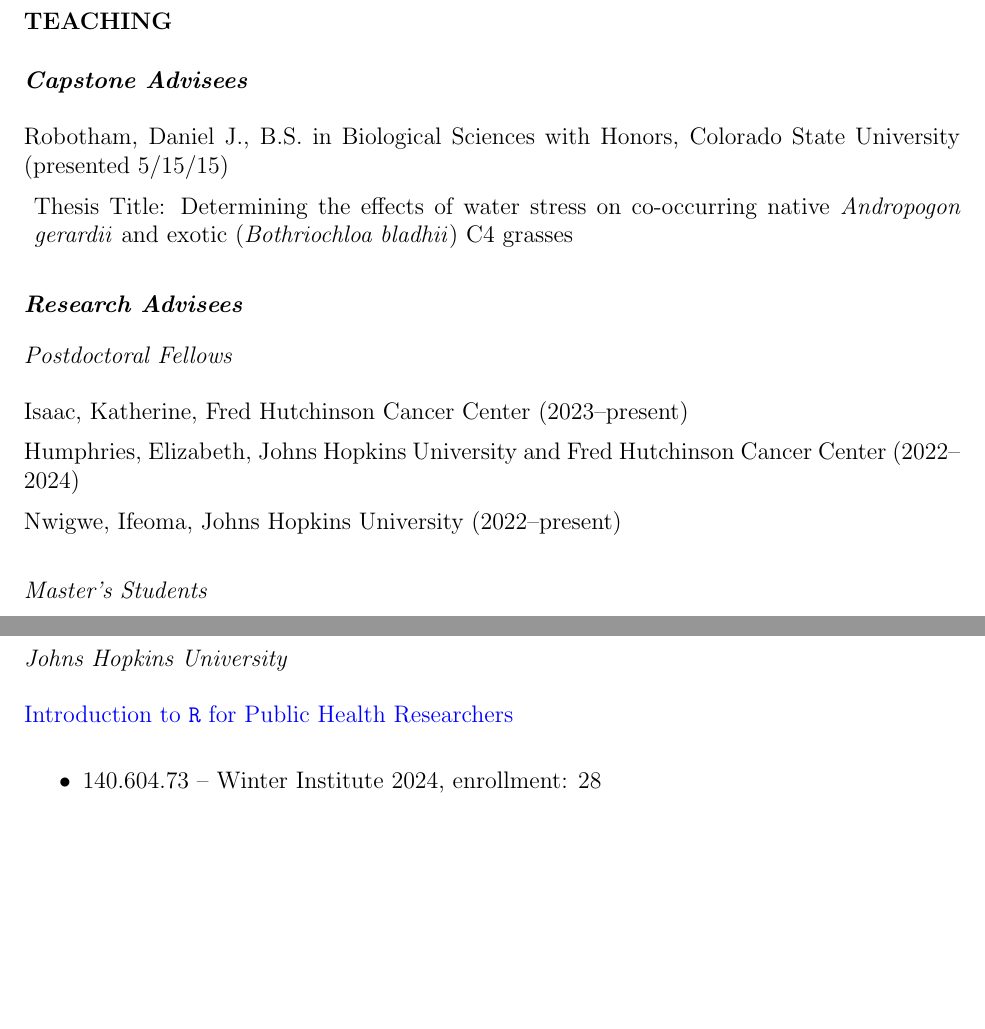
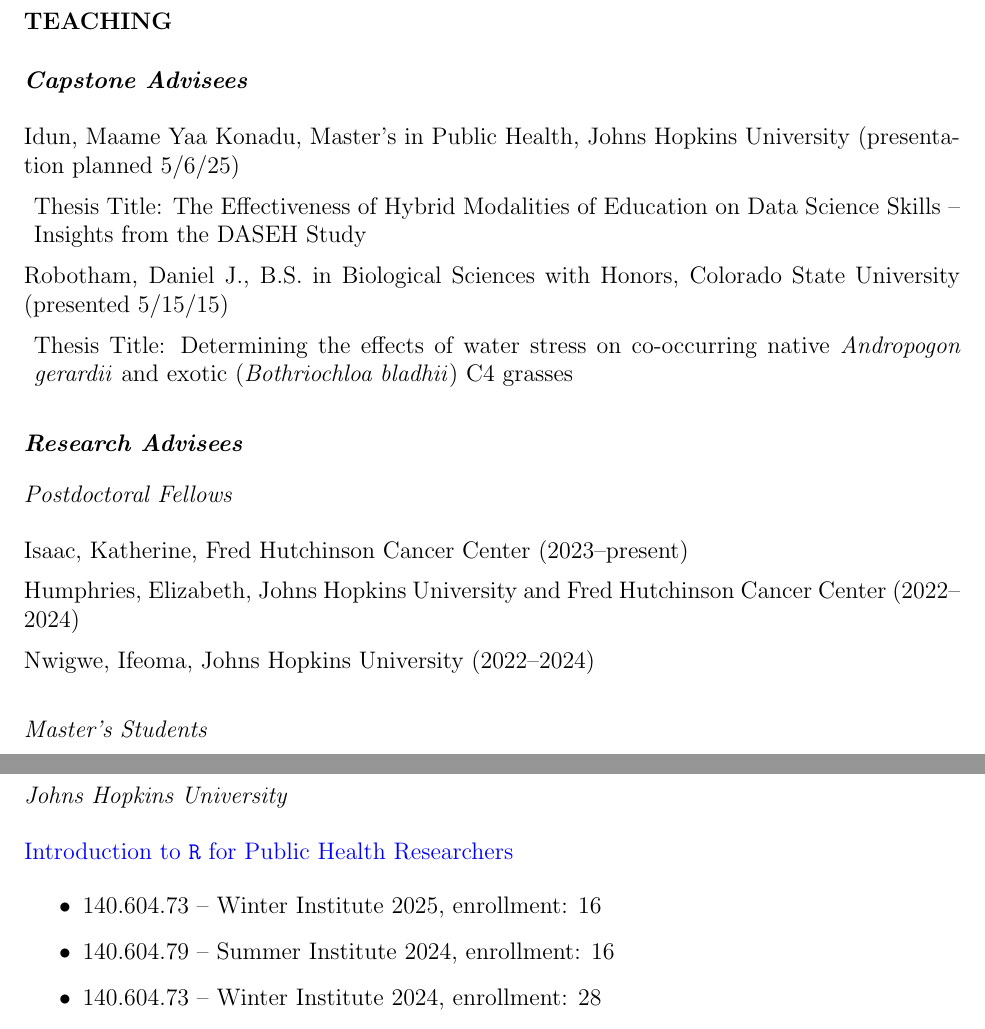
Before and after one commit to avahoffman/CV-and-resumes, a LaTeX CV (Academic_CV/Ava Hoffman CV.tex): two parts of pages 8 and 9 of 16 before the commit and two parts of pages 8 and 9 of 17 after it, joined at a grey line, cut so that both start at the same text, the shorter picture padded with empty space. Compiled offline with pdfLaTeX.

Commit message:
Update mentees and courses

```diff
--- a/Academic_CV/Ava Hoffman CV.tex
+++ b/Academic_CV/Ava Hoffman CV.tex
@@ -322,6 +322,10 @@ Fred Hutch Letterhead - \textit{A LaTeX template for Fred Hutch-themed letterhea
 
 \subsection*{Capstone Advisees}
 
+Idun, Maame Yaa Konadu, Master's in Public Health, Johns Hopkins University (presentation planned 5/6/25)
+
+\hangpara{5pt}{0}Thesis Title: The Effectiveness of Hybrid Modalities of Education on Data Science Skills – Insights from the DASEH Study
+
 Robotham, Daniel J., B.S. in Biological Sciences with Honors, Colorado State University (presented 5/15/15)
 
 \hangpara{5pt}{0}Thesis Title: Determining the effects of water stress on co-occurring native \textit{Andropogon gerardii} and exotic (\textit{Bothriochloa bladhii}) C4 grasses
@@ -334,7 +338,7 @@ Isaac, Katherine, Fred Hutchinson Cancer Center (2023--present)
 
 Humphries, Elizabeth, Johns Hopkins University and Fred Hutchinson Cancer Center (2022--2024)
 
-Nwigwe, Ifeoma, Johns Hopkins University (2022--present)
+Nwigwe, Ifeoma, Johns Hopkins University (2022--2024)
 
 \subsubsection*{Master's Students}
 
@@ -369,6 +373,10 @@ Brown, Destiny, Research Assistant, Colorado State University (2014)
 \href{https://jhudatascience.org/intro_to_R_class/}{Introduction to \texttt{R} for Public Health Researchers}
 
 \begin{itemize}
+
+\item 140.604.73 -- Winter Institute 2025, enrollment: 16
+
+\item 140.604.79 -- Summer Institute 2024, enrollment: 16
 
 \item 140.604.73 -- Winter Institute 2024, enrollment: 28
 
```
Also changed, not shown: Academic_CV/Ava Hoffman CV.tex (2 more changed lines).
